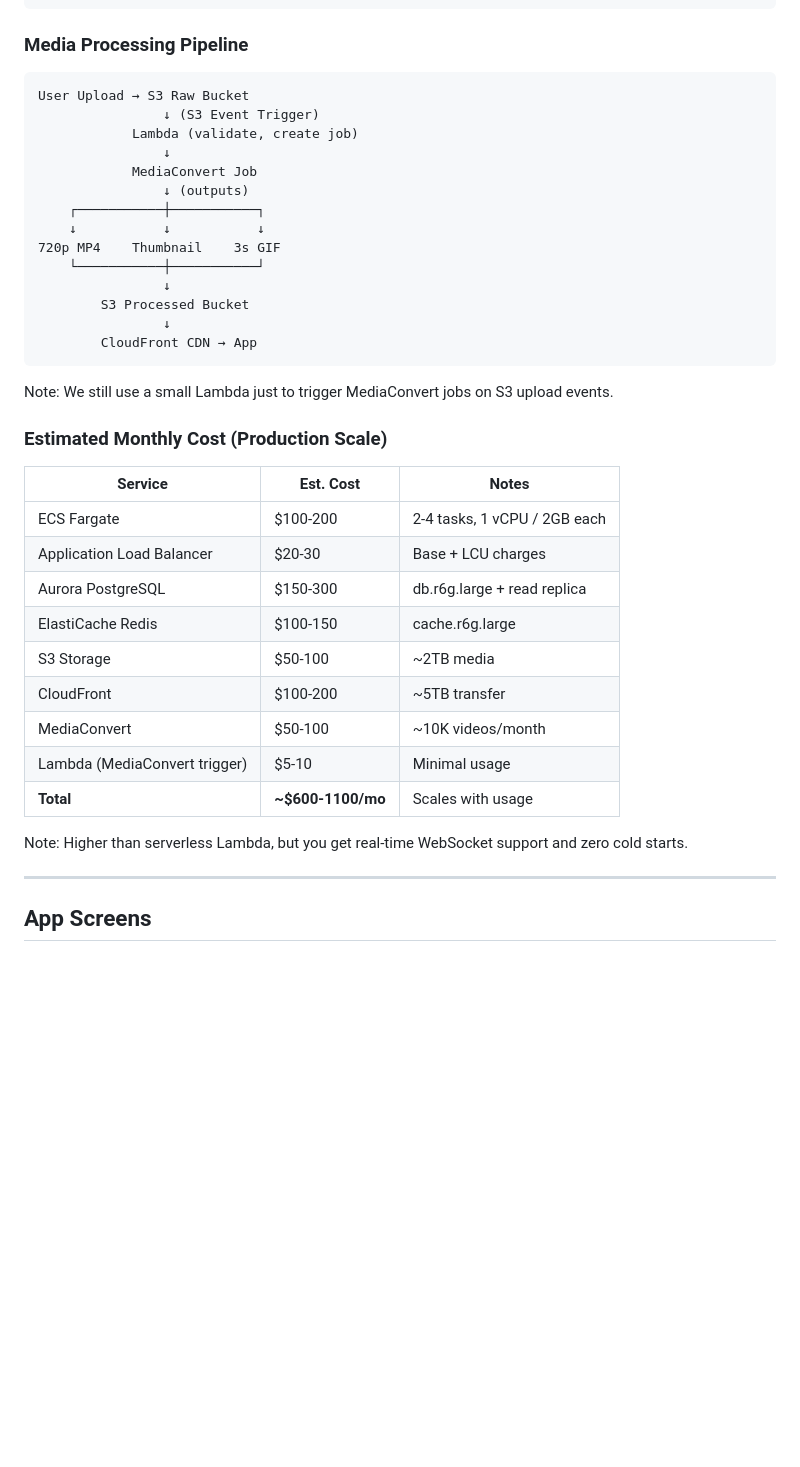
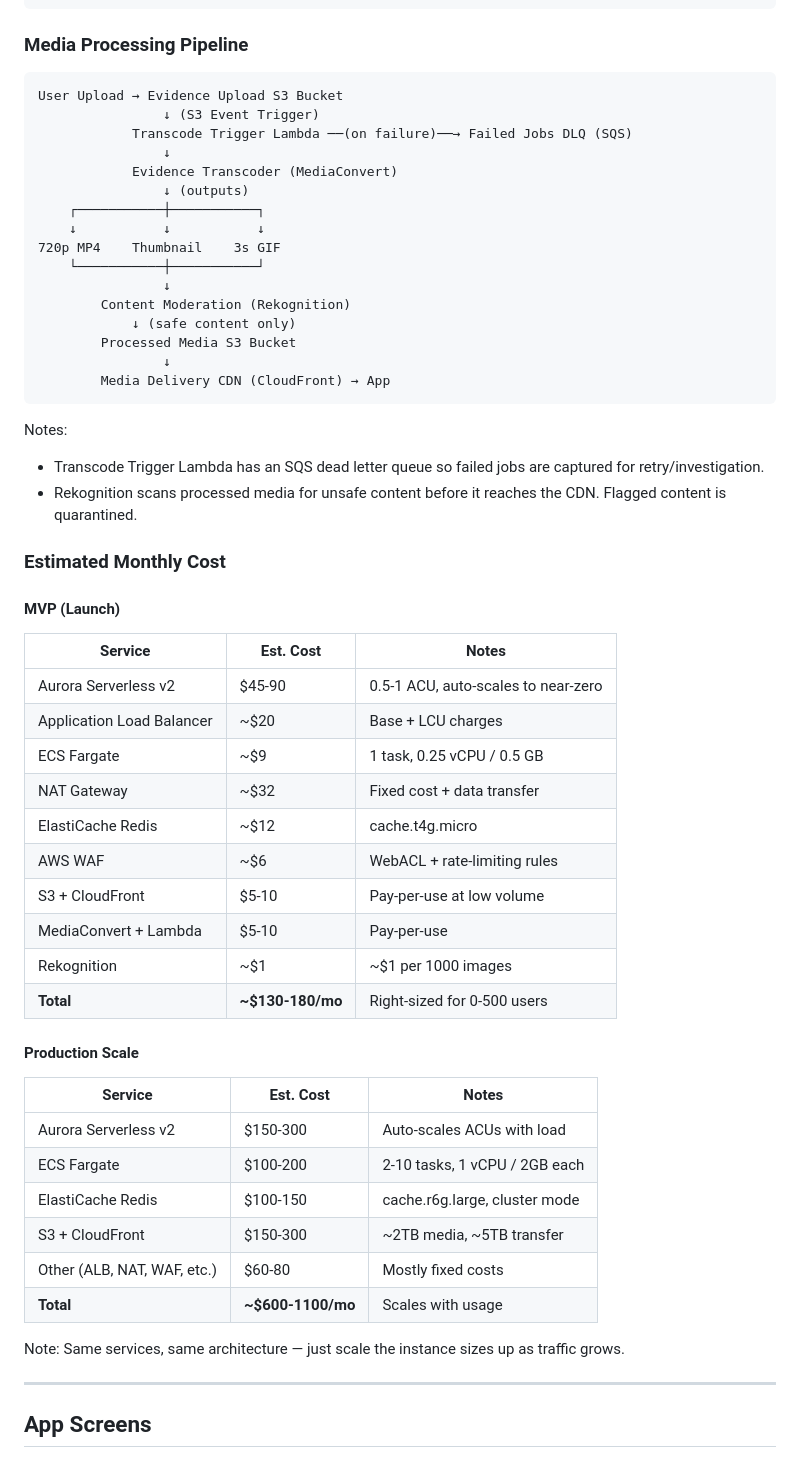
Before and after one commit to AbelShiferaw/crimereport, a Markdown page: docs/design/reportcrime_app_plan_89a3a56e.plan.md, the part around one of its changes. Drawn GitHub-style; blank space fills up the shorter version.

````diff
--- a/docs/design/reportcrime_app_plan_89a3a56e.plan.md
+++ b/docs/design/reportcrime_app_plan_89a3a56e.plan.md
@@ -493,39 +413,57 @@ User A connects to Task 1    User B connects to Task 2
 ### Media Processing Pipeline
 
 ```
-User Upload → S3 Raw Bucket
+User Upload → Evidence Upload S3 Bucket
                 ↓ (S3 Event Trigger)
-            Lambda (validate, create job)
+            Transcode Trigger Lambda ──(on failure)──→ Failed Jobs DLQ (SQS)
                 ↓
-            MediaConvert Job
+            Evidence Transcoder (MediaConvert)
                 ↓ (outputs)
     ┌───────────┼───────────┐
     ↓           ↓           ↓
 720p MP4    Thumbnail    3s GIF
     └───────────┼───────────┘
                 ↓
-        S3 Processed Bucket
+        Content Moderation (Rekognition)
+            ↓ (safe content only)
+        Processed Media S3 Bucket
                 ↓
-        CloudFront CDN → App
+        Media Delivery CDN (CloudFront) → App
 ```
 
-Note: We still use a small Lambda just to trigger MediaConvert jobs on S3 upload events.
+Notes:
+- Transcode Trigger Lambda has an SQS dead letter queue so failed jobs are captured for retry/investigation.
+- Rekognition scans processed media for unsafe content before it reaches the CDN. Flagged content is quarantined.
 
-### Estimated Monthly Cost (Production Scale)
+### Estimated Monthly Cost
+
+#### MVP (Launch)
 
 | Service | Est. Cost | Notes |
 |---------|-----------|-------|
-| ECS Fargate | $100-200 | 2-4 tasks, 1 vCPU / 2GB each |
-| Application Load Balancer | $20-30 | Base + LCU charges |
-| Aurora PostgreSQL | $150-300 | db.r6g.large + read replica |
-| ElastiCache Redis | $100-150 | cache.r6g.large |
-| S3 Storage | $50-100 | ~2TB media |
-| CloudFront | $100-200 | ~5TB transfer |
-| MediaConvert | $50-100 | ~10K videos/month |
-| Lambda (MediaConvert trigger) | $5-10 | Minimal usage |
+| Aurora Serverless v2 | $45-90 | 0.5-1 ACU, auto-scales to near-zero |
+| Application Load Balancer | ~$20 | Base + LCU charges |
+| ECS Fargate | ~$9 | 1 task, 0.25 vCPU / 0.5 GB |
+| NAT Gateway | ~$32 | Fixed cost + data transfer |
+| ElastiCache Redis | ~$12 | cache.t4g.micro |
+| AWS WAF | ~$6 | WebACL + rate-limiting rules |
+| S3 + CloudFront | $5-10 | Pay-per-use at low volume |
+| MediaConvert + Lambda | $5-10 | Pay-per-use |
+| Rekognition | ~$1 | ~$1 per 1000 images |
+| **Total** | **~$130-180/mo** | Right-sized for 0-500 users |
+
+#### Production Scale
+
+| Service | Est. Cost | Notes |
+|---------|-----------|-------|
+| Aurora Serverless v2 | $150-300 | Auto-scales ACUs with load |
+| ECS Fargate | $100-200 | 2-10 tasks, 1 vCPU / 2GB each |
+| ElastiCache Redis | $100-150 | cache.r6g.large, cluster mode |
+| S3 + CloudFront | $150-300 | ~2TB media, ~5TB transfer |
+| Other (ALB, NAT, WAF, etc.) | $60-80 | Mostly fixed costs |
 | **Total** | **~$600-1100/mo** | Scales with usage |
 
-Note: Higher than serverless Lambda, but you get real-time WebSocket support and zero cold starts.
+Note: Same services, same architecture — just scale the instance sizes up as traffic grows.
 
 ---
 
````
Also changed, not shown: other parts of docs/design/reportcrime_app_plan_89a3a56e.plan.md (+22 -102 lines).
